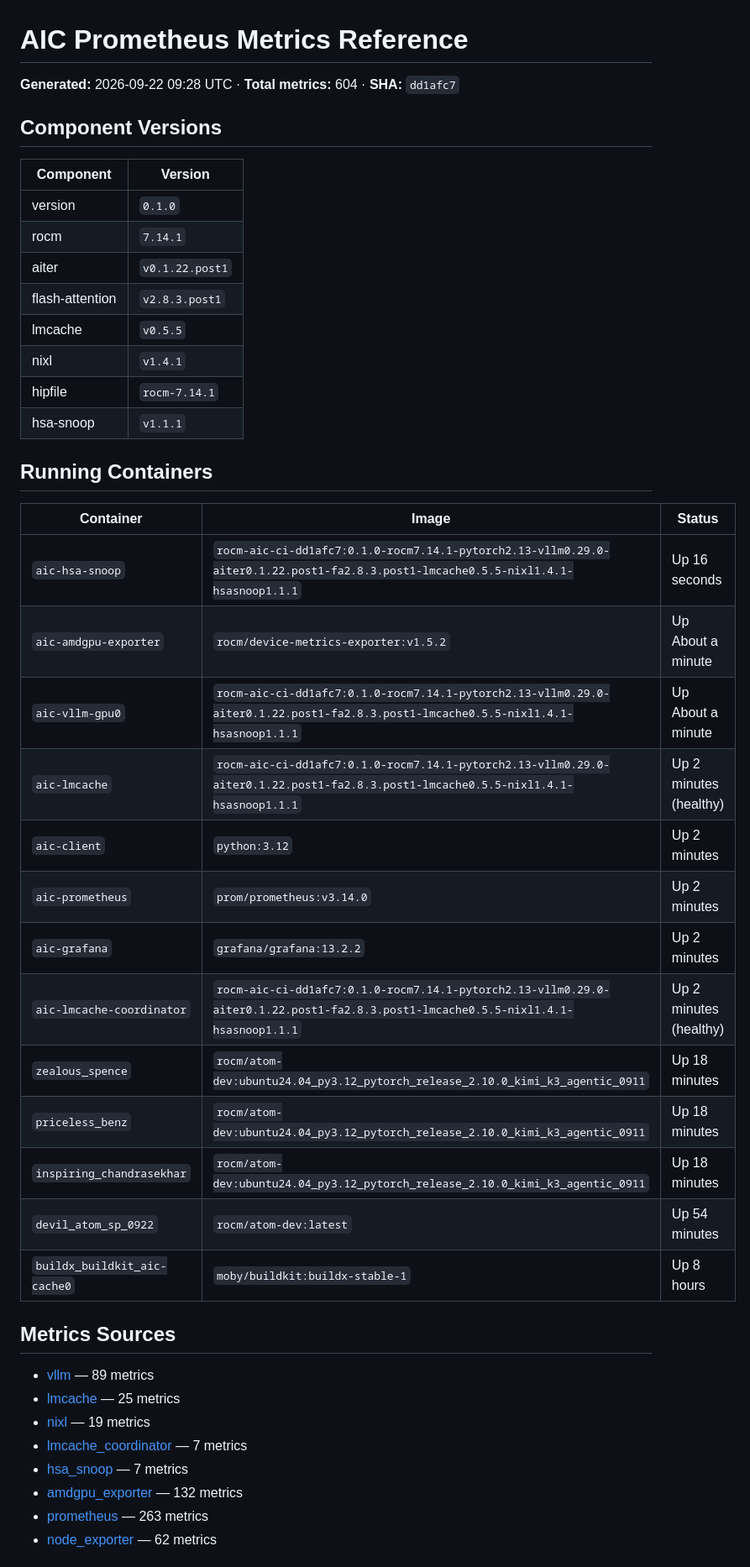
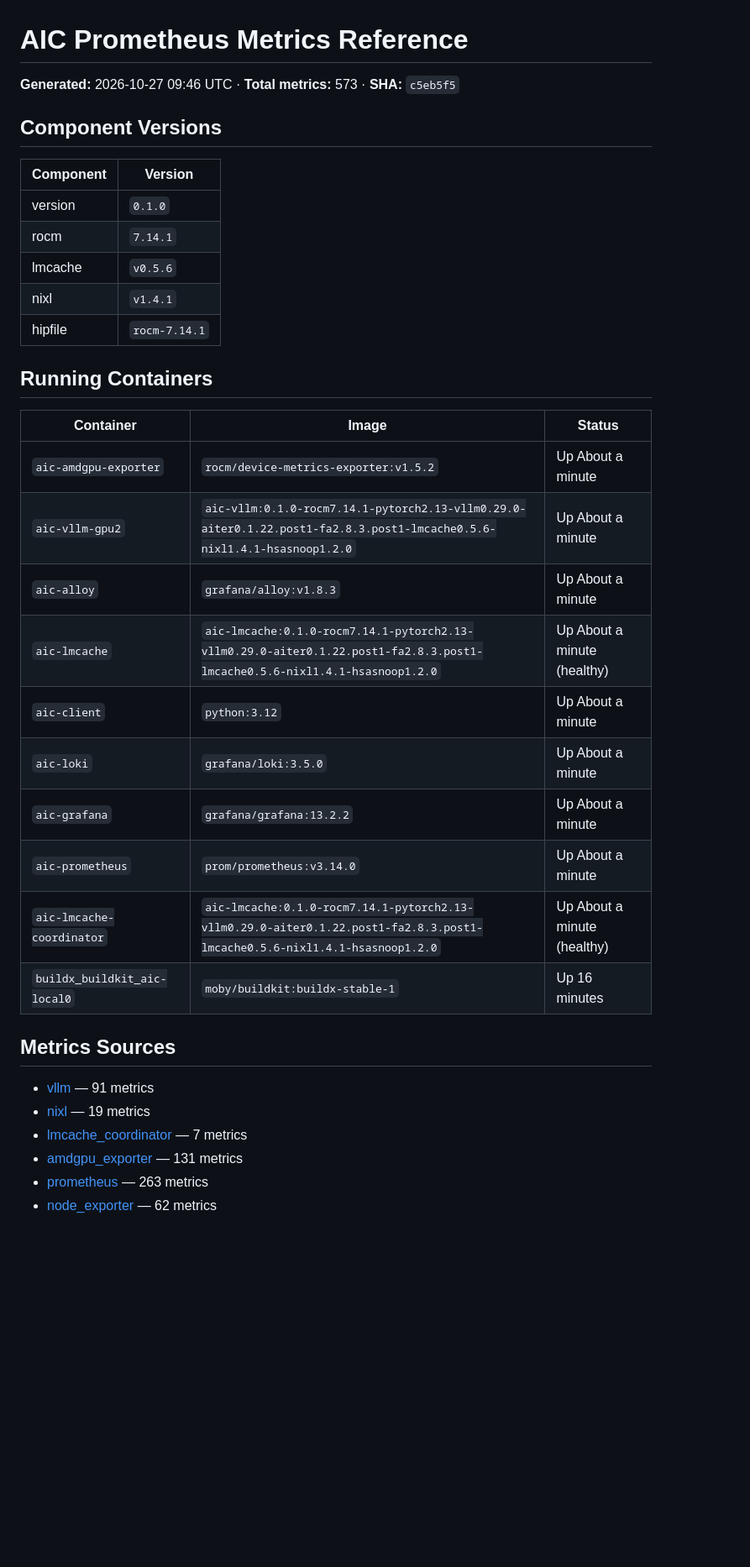
Before and after one commit to ROCm/rocm-aic, a Markdown page: prometheus/prometheus-dump.md, the part around one of its changes. Shown at 84% size. GitHub-like rendering; blank space fills up the shorter version.

```diff
--- a/prometheus/prometheus-dump.md
+++ b/prometheus/prometheus-dump.md
@@ -1,6 +1,6 @@
 # AIC Prometheus Metrics Reference
 
-**Generated:** 2026-09-22 09:28 UTC · **Total metrics:** 604 · **SHA:** `dd1afc7`
+**Generated:** 2026-10-27 09:46 UTC · **Total metrics:** 573 · **SHA:** `c5eb5f5`
 
 ## Component Versions
 
@@ -8,39 +8,31 @@
 |-----------|---------|
 | version | `0.1.0` |
 | rocm | `7.14.1` |
-| aiter | `v0.1.22.post1` |
-| flash-attention | `v2.8.3.post1` |
-| lmcache | `v0.5.5` |
+| lmcache | `v0.5.6` |
 | nixl | `v1.4.1` |
 | hipfile | `rocm-7.14.1` |
-| hsa-snoop | `v1.1.1` |
 
 ## Running Containers
 
 | Container | Image | Status |
 |-----------|-------|--------|
-| `aic-hsa-snoop` | `rocm-aic-ci-dd1afc7:0.1.0-rocm7.14.1-pytorch2.13-vllm0.29.0-aiter0.1.22.post1-fa2.8.3.post1-lmcache0.5.5-nixl1.4.1-hsasnoop1.1.1` | Up 16 seconds |
 | `aic-amdgpu-exporter` | `rocm/device-metrics-exporter:v1.5.2` | Up About a minute |
-| `aic-vllm-gpu0` | `rocm-aic-ci-dd1afc7:0.1.0-rocm7.14.1-pytorch2.13-vllm0.29.0-aiter0.1.22.post1-fa2.8.3.post1-lmcache0.5.5-nixl1.4.1-hsasnoop1.1.1` | Up About a minute |
-| `aic-lmcache` | `rocm-aic-ci-dd1afc7:0.1.0-rocm7.14.1-pytorch2.13-vllm0.29.0-aiter0.1.22.post1-fa2.8.3.post1-lmcache0.5.5-nixl1.4.1-hsasnoop1.1.1` | Up 2 minutes (healthy) |
-| `aic-client` | `python:3.12` | Up 2 minutes |
-| `aic-prometheus` | `prom/prometheus:v3.14.0` | Up 2 minutes |
-| `aic-grafana` | `grafana/grafana:13.2.2` | Up 2 minutes |
-| `aic-lmcache-coordinator` | `rocm-aic-ci-dd1afc7:0.1.0-rocm7.14.1-pytorch2.13-vllm0.29.0-aiter0.1.22.post1-fa2.8.3.post1-lmcache0.5.5-nixl1.4.1-hsasnoop1.1.1` | Up 2 minutes (healthy) |
-| `zealous_spence` | `rocm/atom-dev:ubuntu24.04_py3.12_pytorch_release_2.10.0_kimi_k3_agentic_0911` | Up 18 minutes |
-| `priceless_benz` | `rocm/atom-dev:ubuntu24.04_py3.12_pytorch_release_2.10.0_kimi_k3_agentic_0911` | Up 18 minutes |
-| `inspiring_chandrasekhar` | `rocm/atom-dev:ubuntu24.04_py3.12_pytorch_release_2.10.0_kimi_k3_agentic_0911` | Up 18 minutes |
-| `devil_atom_sp_0922` | `rocm/atom-dev:latest` | Up 54 minutes |
-| `buildx_buildkit_aic-cache0` | `moby/buildkit:buildx-stable-1` | Up 8 hours |
+| `aic-vllm-gpu2` | `aic-vllm:0.1.0-rocm7.14.1-pytorch2.13-vllm0.29.0-aiter0.1.22.post1-fa2.8.3.post1-lmcache0.5.6-nixl1.4.1-hsasnoop1.2.0` | Up About a minute |
+| `aic-alloy` | `grafana/alloy:v1.8.3` | Up About a minute |
+| `aic-lmcache` | `aic-lmcache:0.1.0-rocm7.14.1-pytorch2.13-vllm0.29.0-aiter0.1.22.post1-fa2.8.3.post1-lmcache0.5.6-nixl1.4.1-hsasnoop1.2.0` | Up About a minute (healthy) |
+| `aic-client` | `python:3.12` | Up About a minute |
+| `aic-loki` | `grafana/loki:3.5.0` | Up About a minute |
+| `aic-grafana` | `grafana/grafana:13.2.2` | Up About a minute |
+| `aic-prometheus` | `prom/prometheus:v3.14.0` | Up About a minute |
+| `aic-lmcache-coordinator` | `aic-lmcache:0.1.0-rocm7.14.1-pytorch2.13-vllm0.29.0-aiter0.1.22.post1-fa2.8.3.post1-lmcache0.5.6-nixl1.4.1-hsasnoop1.2.0` | Up About a minute (healthy) |
+| `buildx_buildkit_aic-local0` | `moby/buildkit:buildx-stable-1` | Up 16 minutes |
 
 ## Metrics Sources
 
-- [vllm](#vllm) — 89 metrics
-- [lmcache](#lmcache) — 25 metrics
+- [vllm](#vllm) — 91 metrics
 - [nixl](#nixl) — 19 metrics
 - [lmcache_coordinator](#lmcache-coordinator) — 7 metrics
-- [hsa_snoop](#hsa-snoop) — 7 metrics
-- [amdgpu_exporter](#amdgpu-exporter) — 132 metrics
+- [amdgpu_exporter](#amdgpu-exporter) — 131 metrics
 - [prometheus](#prometheus) — 263 metrics
 - [node_exporter](#node-exporter) — 62 metrics
 
```
Also changed, not shown: other parts of prometheus/prometheus-dump.md (+2 -43 lines).
